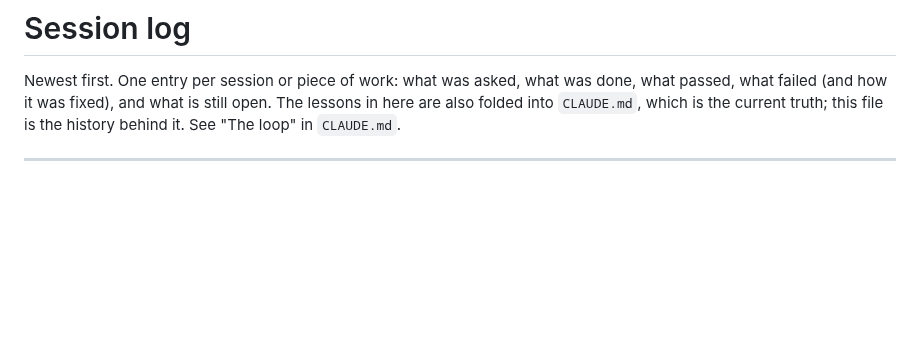
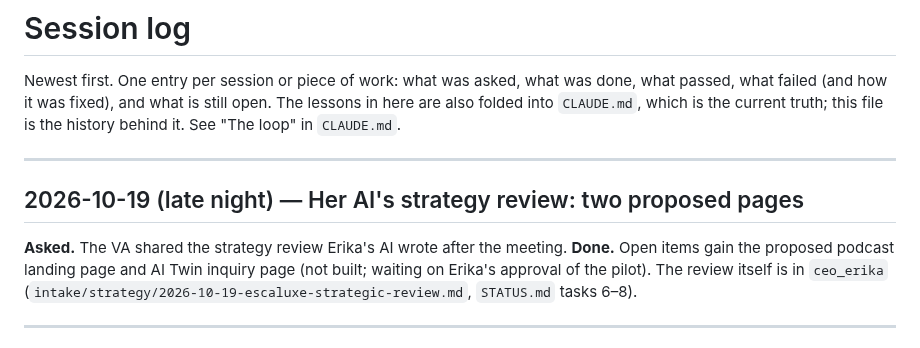
Before and after one commit to ptoayyazsharif/Erika_website, a Markdown page: SESSION-LOG.md, the part around the change. Rendered like a GitHub page; blank space fills up the shorter version.

```diff
--- a/SESSION-LOG.md
+++ b/SESSION-LOG.md
@@ -4,6 +4,15 @@ Newest first. One entry per session or piece of work: what was asked, what was d
 what passed, what failed (and how it was fixed), and what is still open. The lessons
 in here are also folded into `CLAUDE.md`, which is the current truth; this file is the
 history behind it. See "The loop" in `CLAUDE.md`.
+
+---
+
+## 2026-10-19 (late night) — Her AI's strategy review: two proposed pages
+
+**Asked.** The VA shared the strategy review Erika's AI wrote after the meeting.
+**Done.** Open items gain the proposed podcast landing page and AI Twin inquiry page (not built;
+waiting on Erika's approval of the pilot). The review itself is in `ceo_erika`
+(`intake/strategy/2026-10-19-escaluxe-strategic-review.md`, `STATUS.md` tasks 6–8).
 
 ---
 
```
Also changed, not shown: CLAUDE.md (+5 -0 lines).
